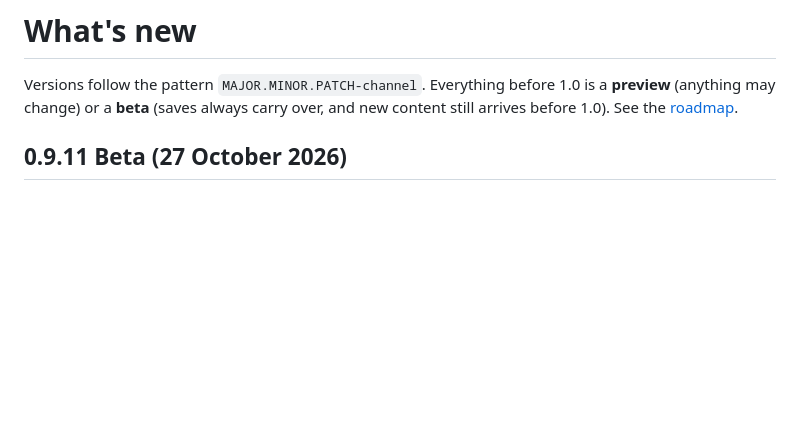
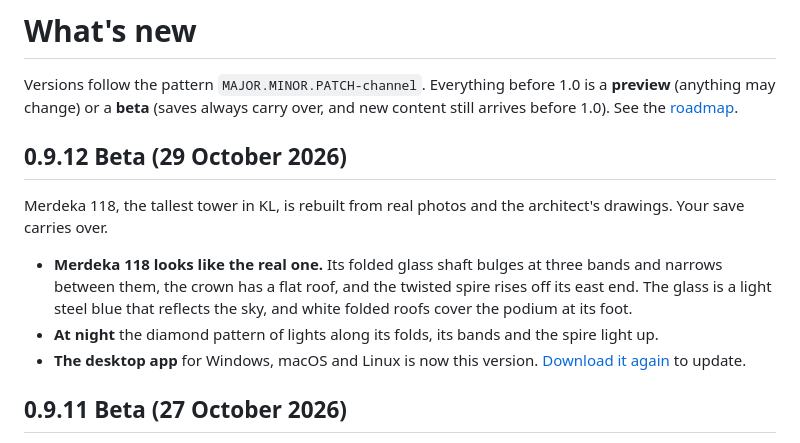
Before and after one commit to chengboonrong/kl-rush-preview, a Markdown page: CHANGELOG.md, the part around the change. Rendered like a GitHub page; blank space fills up the shorter version.

Commit message:
0.9.12 Beta notes: Merdeka 118 rebuilt from real references

```diff
--- a/CHANGELOG.md
+++ b/CHANGELOG.md
@@ -1,6 +1,14 @@
 # What's new
 
 Versions follow the pattern `MAJOR.MINOR.PATCH-channel`. Everything before 1.0 is a **preview** (anything may change) or a **beta** (saves always carry over, and new content still arrives before 1.0). See the [roadmap](ROADMAP.md).
+
+## 0.9.12 Beta (29 October 2026)
+
+Merdeka 118, the tallest tower in KL, is rebuilt from real photos and the architect's drawings. Your save carries over.
+
+- **Merdeka 118 looks like the real one.** Its folded glass shaft bulges at three bands and narrows between them, the crown has a flat roof, and the twisted spire rises off its east end. The glass is a light steel blue that reflects the sky, and white folded roofs cover the podium at its foot.
+- **At night** the diamond pattern of lights along its folds, its bands and the spire light up.
+- **The desktop app** for Windows, macOS and Linux is now this version. [Download it again](https://github.com/chengboonrong/kl-rush-preview/releases/latest) to update.
 
 ## 0.9.11 Beta (27 October 2026)
 
```
Also changed, not shown: README.md (+1 -1 lines).
